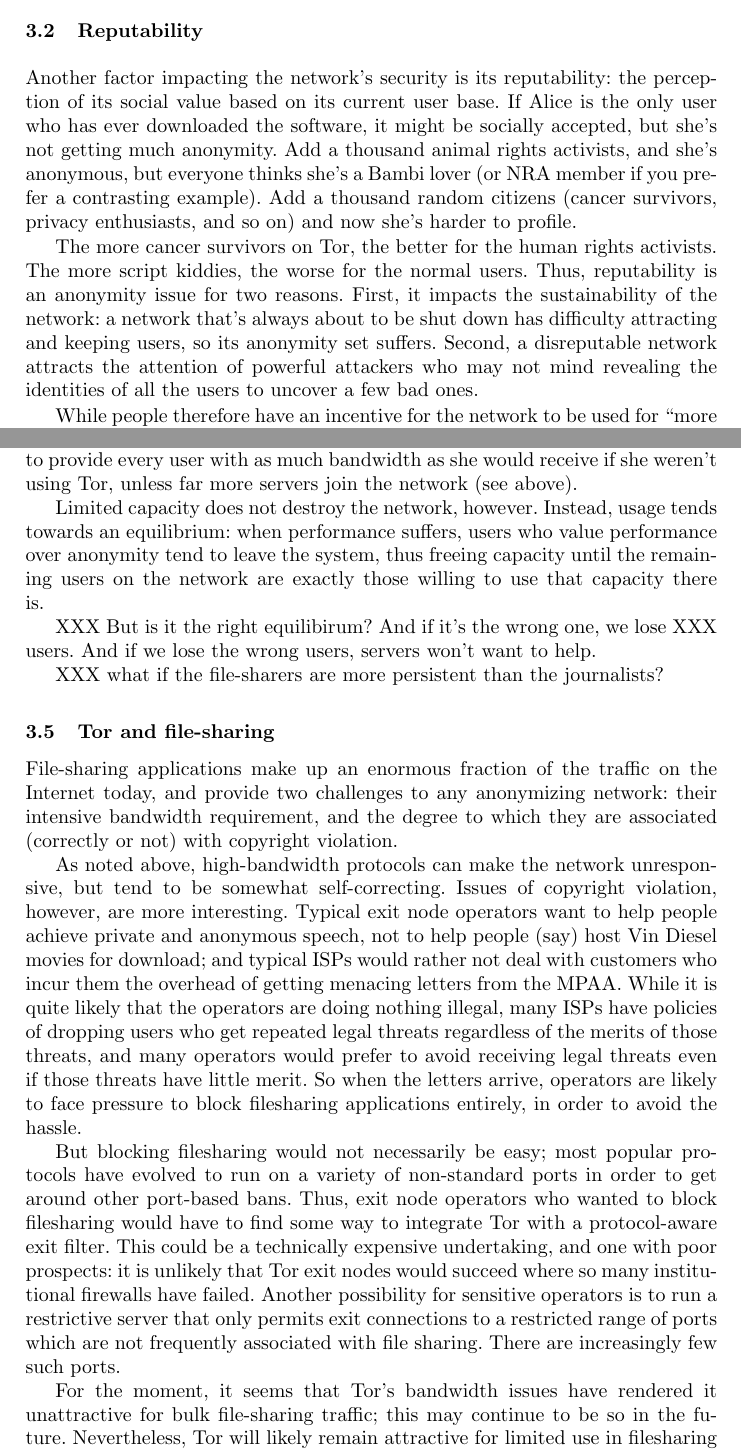
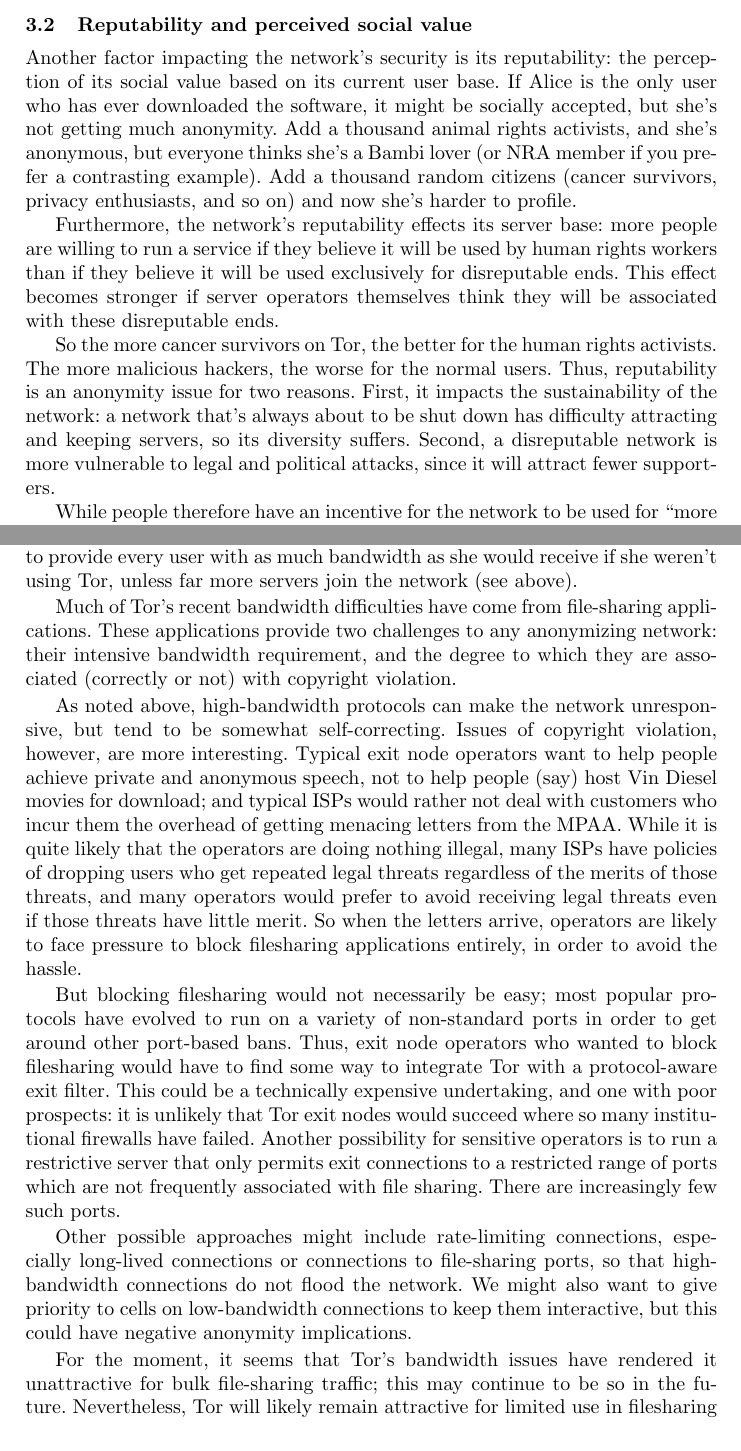
Before and after one commit to pruby/Tor-Mirror, a LaTeX thesis (doc/design-paper/challenges.tex): two parts of pages 7 and 9 of 27, joined at a grey line, cut at the place of the change. Compiled offline with pdfLaTeX.

Commit message:
Finish some content chewing and XXX resolving. More remains.
git-svn-id: https://svn.torproject.org/svn/tor/trunk@3574 55e972cd-5a19-0410-ae62-a4d7a52db4cd

```diff
--- a/doc/design-paper/challenges.tex
+++ b/doc/design-paper/challenges.tex
@@ -452,9 +438,7 @@ On the other hand, while the number of active concurrent users may not
 matter as much as we'd like, it still helps to have some other users
 who use the network. We investigate this issue in the next section.
 
-\subsection{Reputability}
-% Maintaining image of social value?  Social value?  -NM
-
+\subsection{Reputability and perceived social value}
 Another factor impacting the network's security is its reputability:
 the perception of its social value based on its current user base. If Alice is
 the only user who has ever downloaded the software, it might be socially
@@ -464,16 +448,19 @@ NRA member if you prefer a contrasting example). Add a thousand
 random citizens (cancer survivors, privacy enthusiasts, and so on)
 and now she's harder to profile.
 
-The more cancer survivors on Tor, the better for the human rights
-activists. The more script kiddies, the worse for the normal users. Thus,
+Furthermore, the network's reputability effects its server base: more people
+are willing to run a service if they believe it will be used by human rights
+workers than if they believe it will be used exclusively for disreputable
+ends.  This effect becomes stronger if server operators themselves think they
+will be associated with these disreputable ends.
+
+So the more cancer survivors on Tor, the better for the human rights
+activists. The more malicious hackers, the worse for the normal users. Thus,
 reputability is an anonymity issue for two reasons. First, it impacts
 the sustainability of the network: a network that's always about to be
-shut down has difficulty attracting and keeping users, so its anonymity
-set suffers.
-% XXX but we said the anonymity set doesn't matter!
-Second, a disreputable network attracts the attention of
-powerful attackers who may not mind revealing the identities of all the
-users to uncover a few bad ones.
+shut down has difficulty attracting and keeping servers, so its diversity
+suffers. Second, a disreputable network is more vulnerable to legal and
+political attacks, since it will attract fewer supporters.
 
 While people therefore have an incentive for the network to be used for
 ``more reputable'' activities than their own, there are still tradeoffs
@@ -569,22 +574,14 @@ enough capacity to provide every user with as much bandwidth as she would
 receive if she weren't using Tor, unless far more servers join the network
 (see above).
 
-Limited capacity does not destroy the network, however.  Instead, usage tends
-towards an equilibrium: when performance suffers, users who value performance
-over anonymity tend to leave the system, thus freeing capacity until the
-remaining users on the network are exactly those willing to use that capacity
-there is.
-
-XXX But is it the right equilibirum?  And if it's the wrong one, we lose
-XXX users.  And if we lose the wrong users, servers won't want to help.
-
-XXX what if the file-sharers are more persistent than the journalists?
-
-\subsection{Tor and file-sharing}
-%One potentially problematical area with deploying Tor has been our response
-%to file-sharing applications.
-File-sharing applications make up an enormous
-fraction of the traffic on the Internet today, and provide two challenges to
+%Limited capacity does not destroy the network, however.  Instead, usage tends
+%towards an equilibrium: when performance suffers, users who value performance
+%over anonymity tend to leave the system, thus freeing capacity until the
+%remaining users on the network are exactly those willing to use that capacity
+%there is.
+
+Much of Tor's recent bandwidth difficulties have come from file-sharing
+applications.  These applications provide two challenges to
 any anonymizing network: their intensive bandwidth requirement, and the
 degree to which they are associated (correctly or not) with copyright
 violation.
@@ -615,7 +612,13 @@ only permits exit connections to a restricted range of ports which are
 not frequently associated with file sharing.  There are increasingly few such
 ports.
 
+Other possible approaches might include rate-limiting connections, especially
+long-lived connections or connections to file-sharing ports, so that
+high-bandwidth connections do not flood the network.  We might also want to
+give priority to cells on low-bandwidth connections to keep them interactive,
+but this could have negative anonymity implications.
+
 For the moment, it seems that Tor's bandwidth issues have rendered it
 unattractive for bulk file-sharing traffic; this may continue to be so in the
 future.  Nevertheless, Tor will likely remain attractive for limited use in
-  filesharing protocols that have separate control and data channels.
+filesharing protocols that have separate control and data channels.
```
Also changed, not shown: doc/design-paper/challenges.tex (118 more changed lines).
